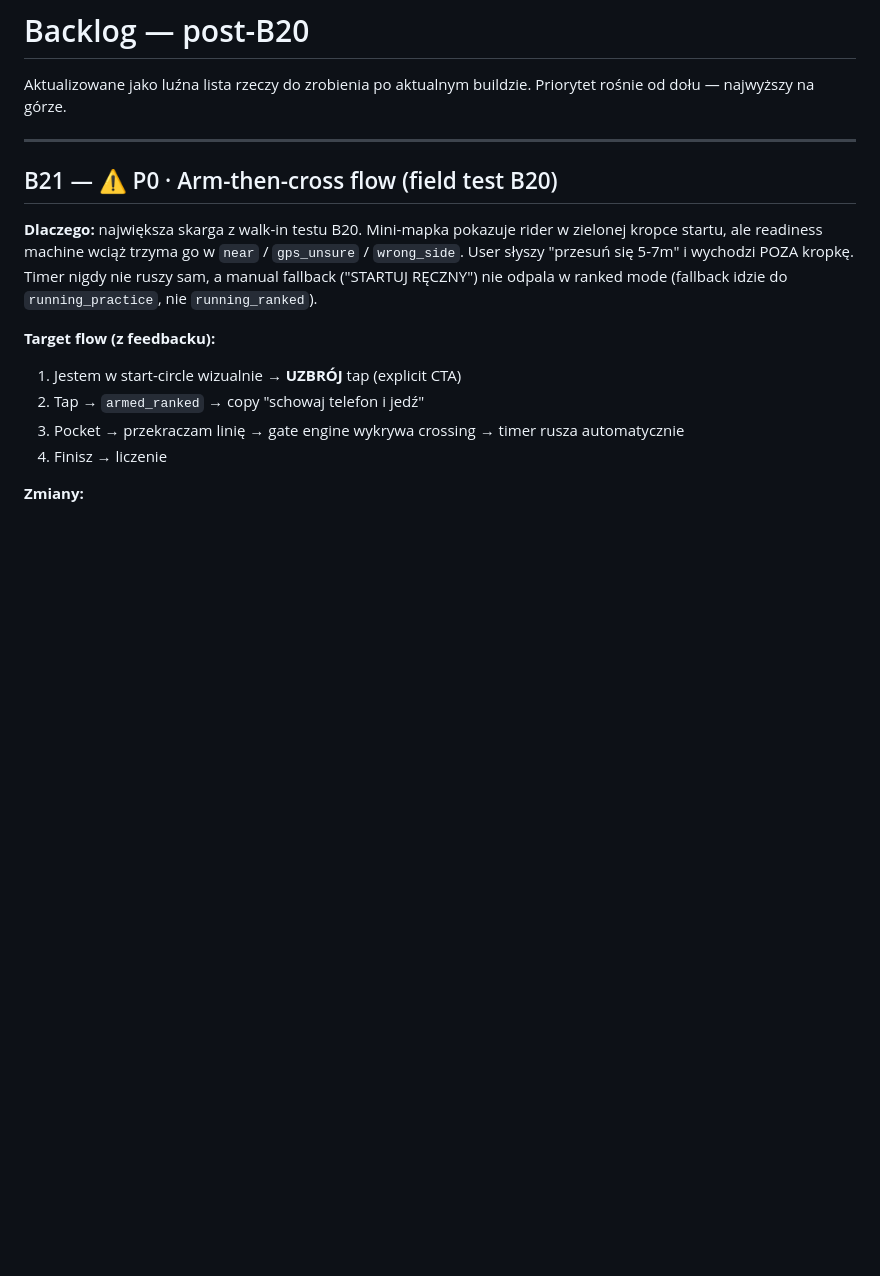
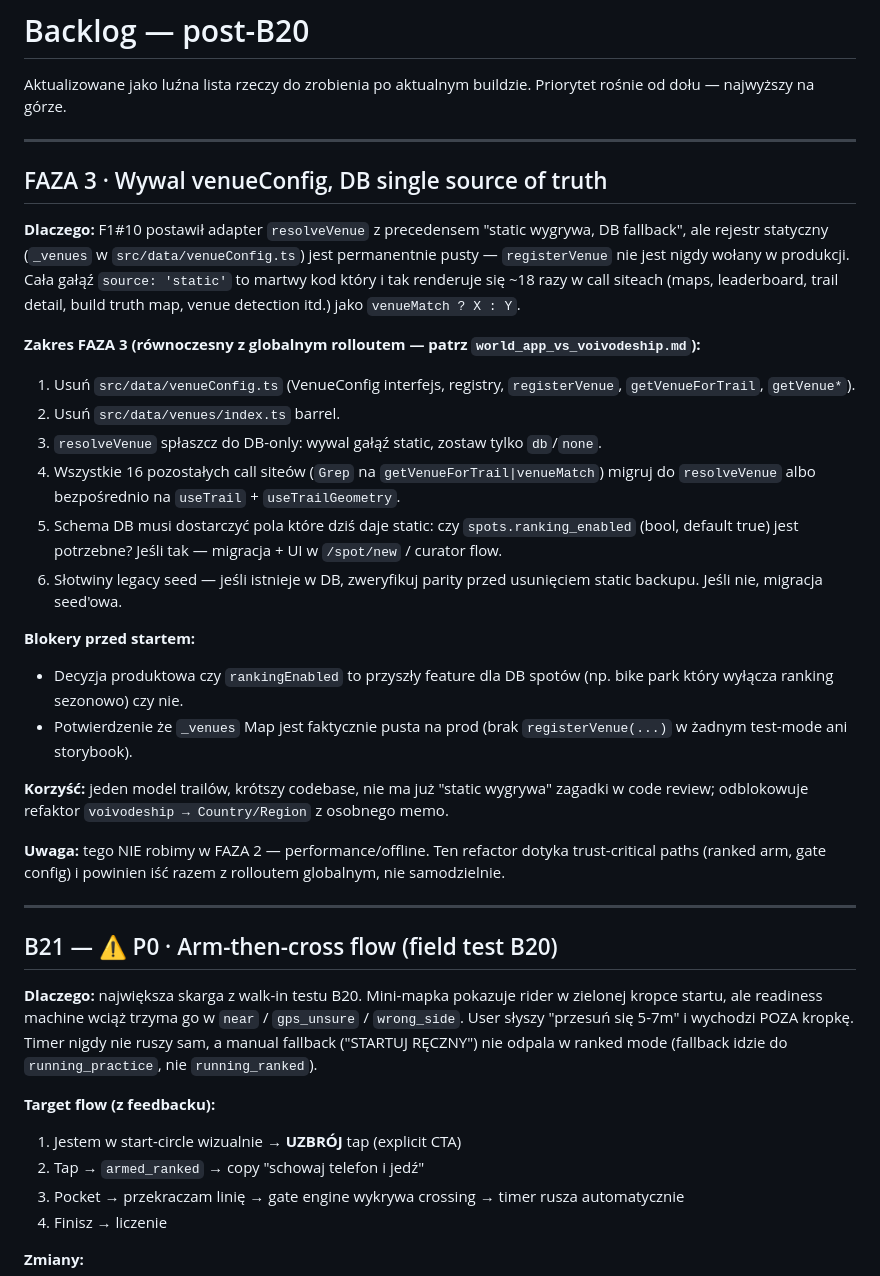
Before and after one commit to hermit85/NewWorldDisorder, a Markdown page: docs/BACKLOG.md, the part around the change. Drawn GitHub-style; blank space fills up the shorter version.

```diff
--- a/docs/BACKLOG.md
+++ b/docs/BACKLOG.md
@@ -2,6 +2,49 @@
 
 Aktualizowane jako luźna lista rzeczy do zrobienia po aktualnym
 buildzie. Priorytet rośnie od dołu — najwyższy na górze.
+
+---
+
+## FAZA 3 · Wywal venueConfig, DB single source of truth
+
+**Dlaczego:** F1#10 postawił adapter `resolveVenue` z precedensem
+"static wygrywa, DB fallback", ale rejestr statyczny (`_venues` w
+`src/data/venueConfig.ts`) jest permanentnie pusty — `registerVenue`
+nie jest nigdy wołany w produkcji. Cała gałąź `source: 'static'` to
+martwy kod który i tak renderuje się ~18 razy w call siteach (maps,
+leaderboard, trail detail, build truth map, venue detection itd.)
+jako `venueMatch ? X : Y`.
+
+**Zakres FAZA 3 (równoczesny z globalnym rolloutem — patrz
+`world_app_vs_voivodeship.md`):**
+
+1. Usuń `src/data/venueConfig.ts` (VenueConfig interfejs, registry,
+   `registerVenue`, `getVenueForTrail`, `getVenue*`).
+2. Usuń `src/data/venues/index.ts` barrel.
+3. `resolveVenue` spłaszcz do DB-only: wywal gałąź static, zostaw
+   tylko `db`/`none`.
+4. Wszystkie 16 pozostałych call siteów (`Grep` na
+   `getVenueForTrail|venueMatch`) migruj do `resolveVenue` albo
+   bezpośrednio na `useTrail` + `useTrailGeometry`.
+5. Schema DB musi dostarczyć pola które dziś daje static: czy
+   `spots.ranking_enabled` (bool, default true) jest potrzebne?
+   Jeśli tak — migracja + UI w `/spot/new` / curator flow.
+6. Słotwiny legacy seed — jeśli istnieje w DB, zweryfikuj parity
+   przed usunięciem static backupu. Jeśli nie, migracja seed'owa.
+
+**Blokery przed startem:**
+- Decyzja produktowa czy `rankingEnabled` to przyszły feature dla
+  DB spotów (np. bike park który wyłącza ranking sezonowo) czy nie.
+- Potwierdzenie że `_venues` Map jest faktycznie pusta na prod
+  (brak `registerVenue(...)` w żadnym test-mode ani storybook).
+
+**Korzyść:** jeden model trailów, krótszy codebase, nie ma już
+"static wygrywa" zagadki w code review; odblokowuje refaktor
+`voivodeship → Country/Region` z osobnego memo.
+
+**Uwaga:** tego NIE robimy w FAZA 2 — performance/offline. Ten
+refactor dotyka trust-critical paths (ranked arm, gate config) i
+powinien iść razem z rolloutem globalnym, nie samodzielnie.
 
 ---
 
```
Also changed, not shown: docs/FAZA1_REVIEW.md (added, +212 -0 lines), docs/codex-faza1-crosscheck.md (added, +357 -0 lines).
